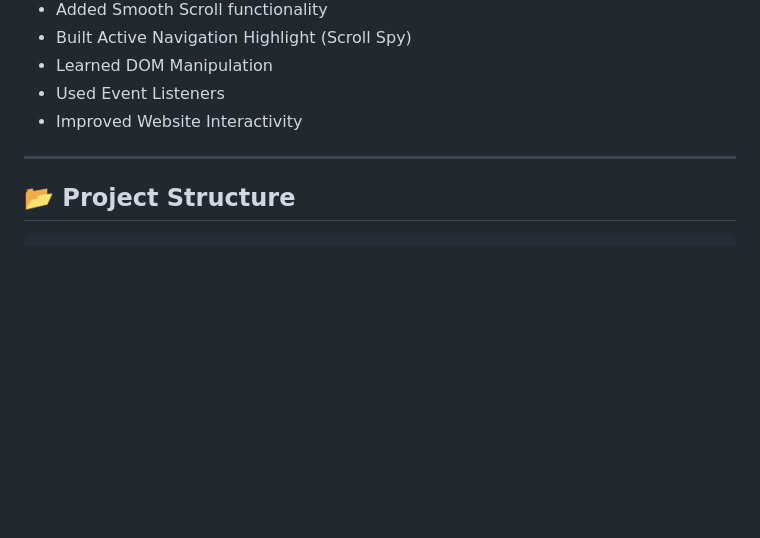
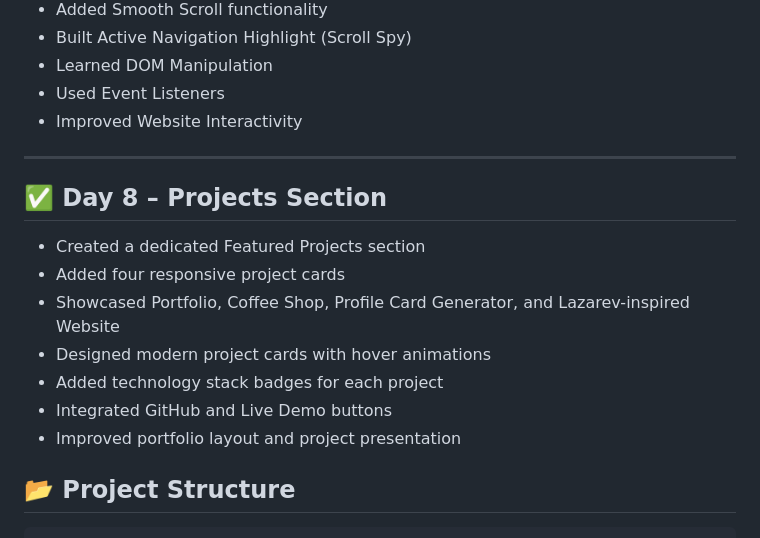
Before and after one commit to Sonakshi1907/Portfolio-website, a Markdown page: README.md, the part around the change. Rendered like a GitHub page; blank space fills up the shorter version.

````diff
--- a/README.md
+++ b/README.md
@@ -117,6 +117,16 @@
 
 ---
 
+## ✅ Day 8 – Projects Section
+
+- Created a dedicated Featured Projects section
+- Added four responsive project cards
+- Showcased Portfolio, Coffee Shop, Profile Card Generator, and Lazarev-inspired Website
+- Designed modern project cards with hover animations
+- Added technology stack badges for each project
+- Integrated GitHub and Live Demo buttons
+- Improved portfolio layout and project presentation
+
 ## 📂 Project Structure
 
 ```text
````
